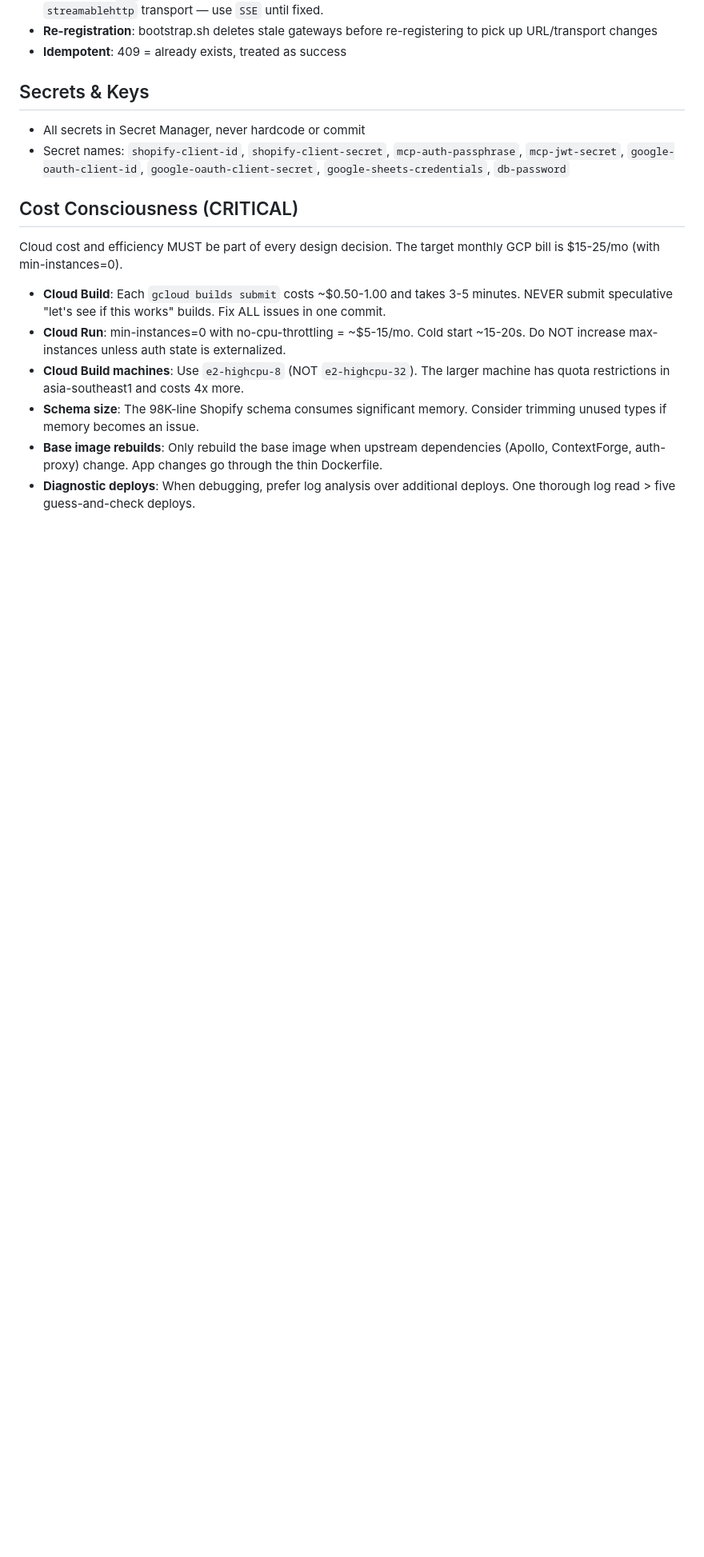
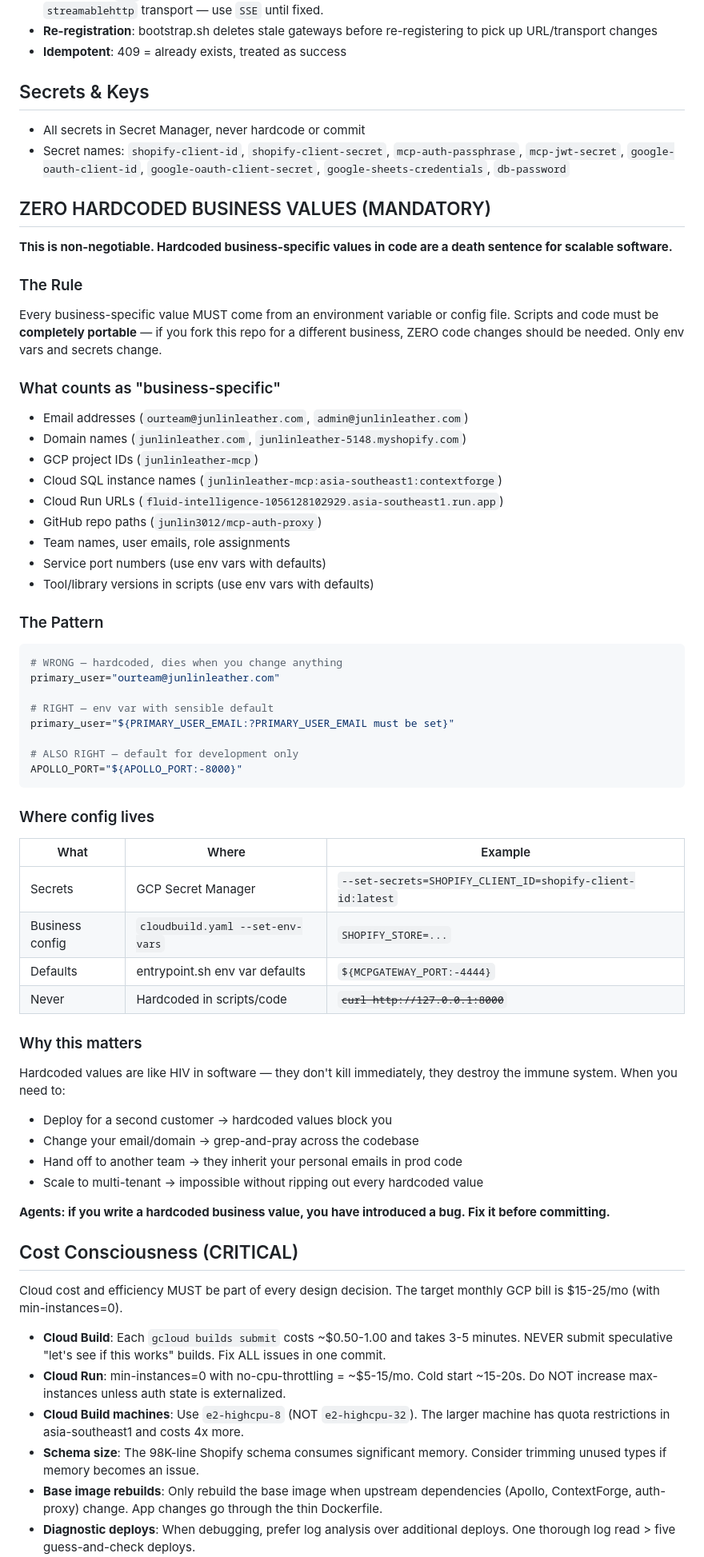
Before and after one commit to junlin3012/fluid-intelligence, a Markdown page: docs/agent-behavior/patterns.md, the part around the change. Shown at 80% size. GitHub-like rendering; blank space fills up the shorter version.

Commit message:
docs: ZERO HARDCODED VALUES rule + failure log entry
Added mandatory anti-pattern rule to patterns.md: every business-specific
value must come from env vars or config. Hardcoded emails, domains, IDs,
URLs are bugs. Added failure log entry documenting the 47 hardcoded values
found during identity implementation.

Co-Authored-By: Claude Opus 4.6 (1M context) <noreply@anthropic.com>

````diff
--- a/docs/agent-behavior/patterns.md
+++ b/docs/agent-behavior/patterns.md
@@ -63,6 +63,53 @@
 - All secrets in Secret Manager, never hardcode or commit
 - Secret names: `shopify-client-id`, `shopify-client-secret`, `mcp-auth-passphrase`, `mcp-jwt-secret`, `google-oauth-client-id`, `google-oauth-client-secret`, `google-sheets-credentials`, `db-password`
 
+## ZERO HARDCODED BUSINESS VALUES (MANDATORY)
+
+**This is non-negotiable. Hardcoded business-specific values in code are a death sentence for scalable software.**
+
+### The Rule
+Every business-specific value MUST come from an environment variable or config file. Scripts and code must be **completely portable** — if you fork this repo for a different business, ZERO code changes should be needed. Only env vars and secrets change.
+
+### What counts as "business-specific"
+- Email addresses (`ourteam@junlinleather.com`, `admin@junlinleather.com`)
+- Domain names (`junlinleather.com`, `junlinleather-5148.myshopify.com`)
+- GCP project IDs (`junlinleather-mcp`)
+- Cloud SQL instance names (`junlinleather-mcp:asia-southeast1:contextforge`)
+- Cloud Run URLs (`fluid-intelligence-1056128102929.asia-southeast1.run.app`)
+- GitHub repo paths (`junlin3012/mcp-auth-proxy`)
+- Team names, user emails, role assignments
+- Service port numbers (use env vars with defaults)
+- Tool/library versions in scripts (use env vars with defaults)
+
+### The Pattern
+```bash
+# WRONG — hardcoded, dies when you change anything
+primary_user="ourteam@junlinleather.com"
+
+# RIGHT — env var with sensible default
+primary_user="${PRIMARY_USER_EMAIL:?PRIMARY_USER_EMAIL must be set}"
+
+# ALSO RIGHT — default for development only
+APOLLO_PORT="${APOLLO_PORT:-8000}"
+```
+
+### Where config lives
+| What | Where | Example |
+|------|-------|---------|
+| Secrets | GCP Secret Manager | `--set-secrets=SHOPIFY_CLIENT_ID=shopify-client-id:latest` |
+| Business config | `cloudbuild.yaml --set-env-vars` | `SHOPIFY_STORE=...` |
+| Defaults | entrypoint.sh env var defaults | `${MCPGATEWAY_PORT:-4444}` |
+| Never | Hardcoded in scripts/code | ~~`curl http://127.0.0.1:8000`~~ |
+
+### Why this matters
+Hardcoded values are like HIV in software — they don't kill immediately, they destroy the immune system. When you need to:
+- Deploy for a second customer → hardcoded values block you
+- Change your email/domain → grep-and-pray across the codebase
+- Hand off to another team → they inherit your personal emails in prod code
+- Scale to multi-tenant → impossible without ripping out every hardcoded value
+
+**Agents: if you write a hardcoded business value, you have introduced a bug. Fix it before committing.**
+
 ## Cost Consciousness (CRITICAL)
 
 Cloud cost and efficiency MUST be part of every design decision. The target monthly GCP bill is $15-25/mo (with min-instances=0).
````
Also changed, not shown: docs/agent-behavior/failure-log.md (+9 -0 lines).
